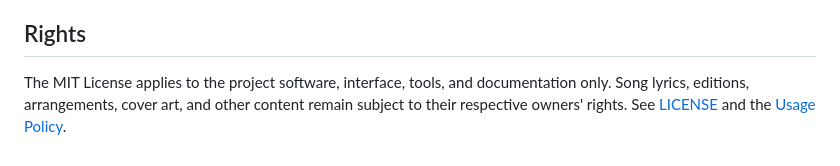
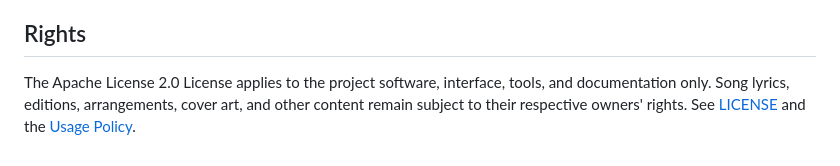
Before and after one commit to Guang84/Buanthanhlu, a Markdown page: README.md, the part around the change. Drawn GitHub-style.

Commit message:
Update license information from MIT to Apache 2.0

```diff
--- a/README.md
+++ b/README.md
@@ -54,4 +54,4 @@ See [Project Documentation](docs/PROJECT_DOCUMENTATION.md) for the architecture,
 
 ## Rights
 
-The MIT License applies to the project software, interface, tools, and documentation only. Song lyrics, editions, arrangements, cover art, and other content remain subject to their respective owners' rights. See [LICENSE](LICENSE) and the [Usage Policy](policy.html).
+The Apache License 2.0 License applies to the project software, interface, tools, and documentation only. Song lyrics, editions, arrangements, cover art, and other content remain subject to their respective owners' rights. See [LICENSE](LICENSE) and the [Usage Policy](policy.html).
```
